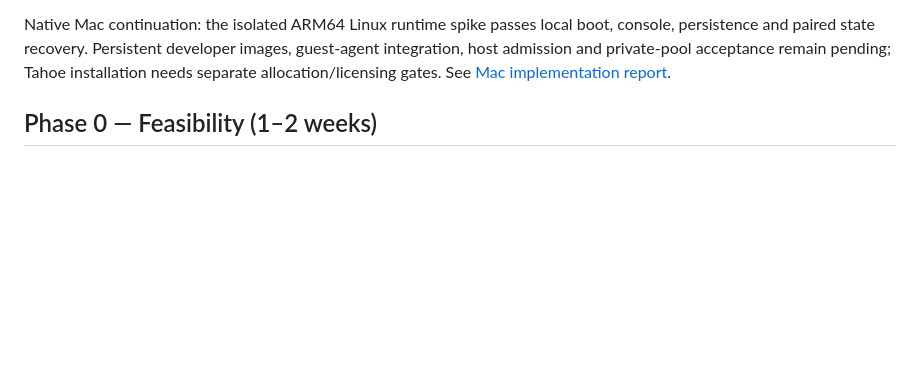
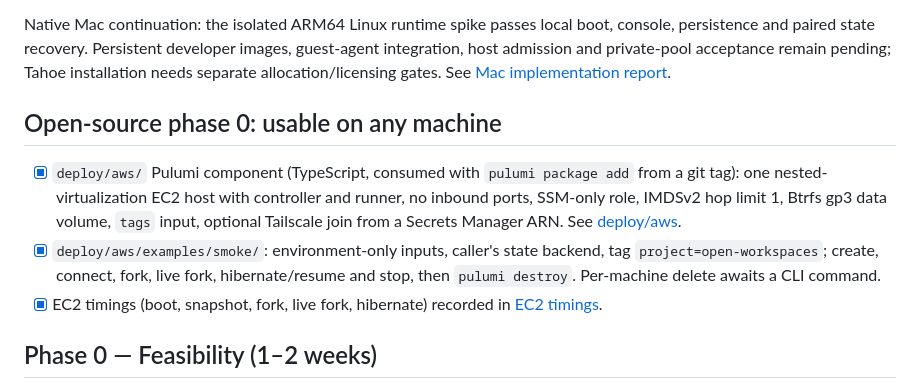
Before and after one commit to sebassdc/open-workspaces, a Markdown page: docs/ROADMAP.md, the part around the change. GitHub-like rendering; blank space fills up the shorter version.

```diff
--- a/docs/ROADMAP.md
+++ b/docs/ROADMAP.md
@@ -38,6 +38,20 @@ boot, console, persistence and paired state recovery. Persistent developer image
 guest-agent integration, host admission and private-pool acceptance remain pending;
 Tahoe installation needs separate allocation/licensing gates. See
 [Mac implementation report](plans/mac-host-report.md).
+
+## Open-source phase 0: usable on any machine
+
+- [x] `deploy/aws/` Pulumi component (TypeScript, consumed with
+  `pulumi package add` from a git tag): one nested-virtualization EC2 host with
+  controller and runner, no inbound ports, SSM-only role, IMDSv2 hop limit 1,
+  Btrfs gp3 data volume, `tags` input, optional Tailscale join from a Secrets
+  Manager ARN. See [deploy/aws](../deploy/aws/README.md).
+- [x] `deploy/aws/examples/smoke/`: environment-only inputs, caller's state
+  backend, tag `project=open-workspaces`; create, connect, fork, live fork,
+  hibernate/resume and stop, then `pulumi destroy`. Per-machine delete awaits a
+  CLI command.
+- [x] EC2 timings (boot, snapshot, fork, live fork, hibernate) recorded in
+  [EC2 timings](experiments/ec2-timings.md).
 
 ## Phase 0 — Feasibility (1–2 weeks)
 
```
Also changed, not shown: docs/experiments/ec2-timings.md (added, +76 -0 lines).
